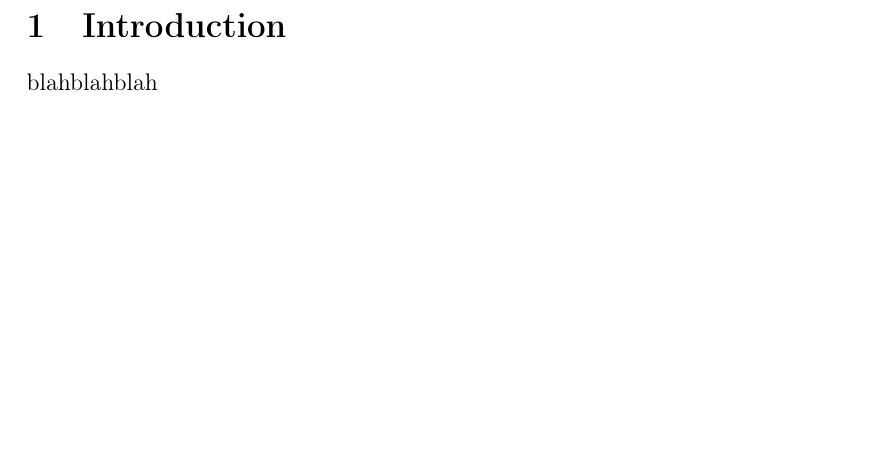
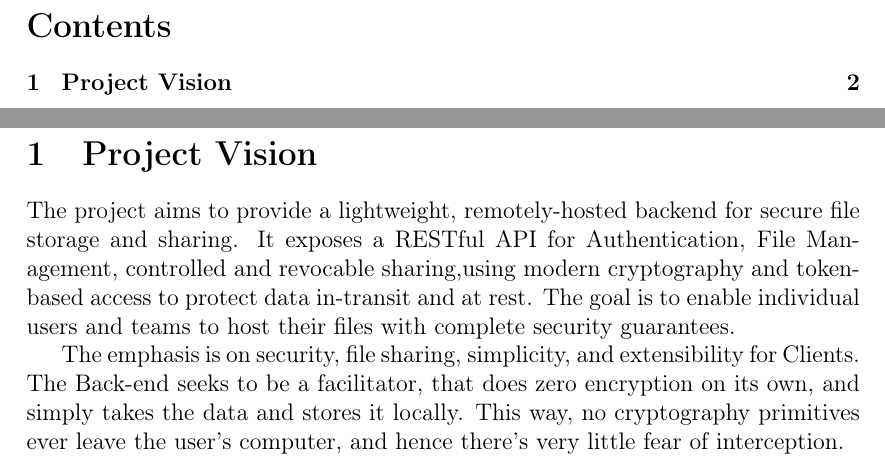
Before and after one commit to Nanda128/CBTC-CloudWorx_Report, a LaTeX document (src/main.tex): part of page 2 of 2 before the commit and two parts of pages 2 and 3 of 4 after it, the two joined at a grey line, cut at the place of the change, the shorter picture padded with empty space. Compiled offline with pdfLaTeX.

Commit message:
text: Added introduction, table of contents, URLs, and Appendix.

```diff
--- a/src/main.tex
+++ b/src/main.tex
@@ -34,8 +46,16 @@
 
         \vspace{1cm}
     \end{titlepage}
-
     \clearpage
 
-    \section{Introduction}\label{sec:introduction}
-    blahblahblah
+    \tableofcontents
+    \newpage
+
+    \section{Project Vision}\label{sec:vision}
+    The project aims to provide a lightweight, remotely-hosted backend for secure file storage and sharing.
+    It exposes a RESTful API for Authentication, File Management, controlled and revocable sharing,using modern cryptography and token-based access to protect data in-transit and at rest.
+    The goal is to enable individual users and teams to host their files with complete security guarantees.
+
+    The emphasis is on security, file sharing, simplicity, and extensibility for Clients.
+    The Back-end seeks to be a facilitator, that does zero encryption on its own, and simply takes the data and stores it locally.
+    This way, no cryptography primitives ever leave the user's computer, and hence there's very little fear of interception.
```
Also changed, not shown: src/main.tex (19 more changed lines).
